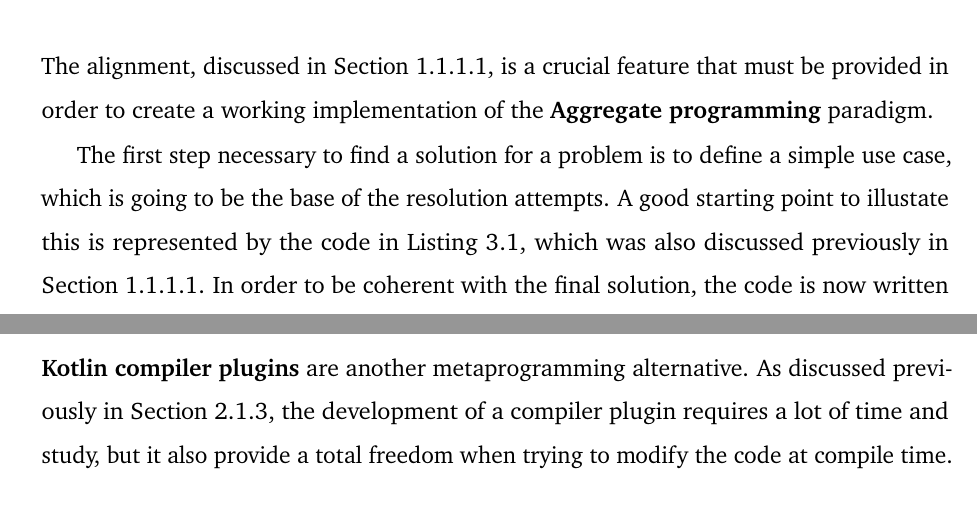
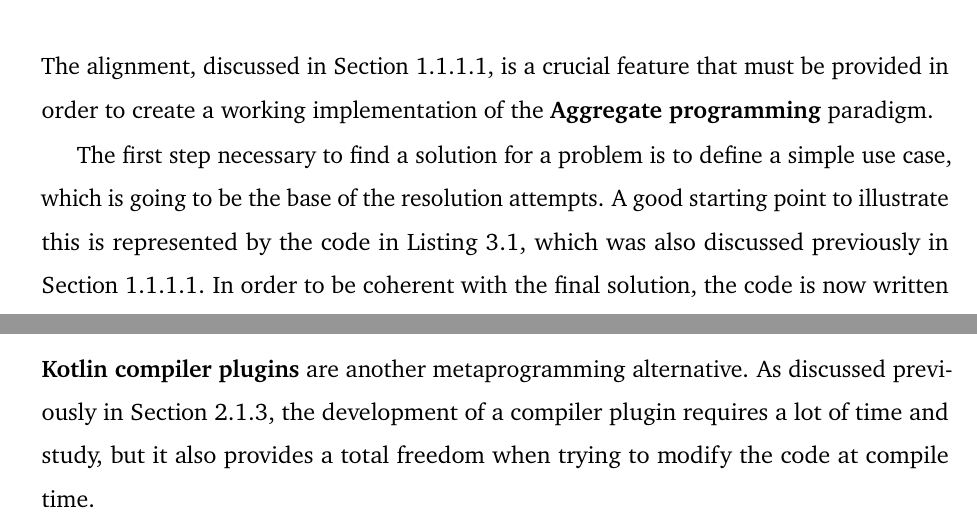
Before and after one commit to ElisaTronetti/collektive-master-thesis, a LaTeX thesis (main.tex, which reads document/chapters/3-alignment/alignment.tex): two parts of pages 54 and 59 of 100, joined at a grey line, cut so that both start at the same text. Compiled offline with pdfLaTeX.

Commit message:
fix(alignment): fixed typos

```diff
--- a/document/chapters/3-alignment/alignment.tex
+++ b/document/chapters/3-alignment/alignment.tex
@@ -1,7 +1,7 @@
 \chapter{Transparent alignment in Kotlin}\label{chapter:alignment}
 The alignment, discussed in Section~\ref{subsection:alignment}, is a crucial feature that must be provided in order to create a working implementation of the \textbf{Aggregate programming} paradigm.
 
-The first step necessary to find a solution for a problem is to define a simple use case, which is going to be the base of the resolution attempts. A good starting point to illustate this is represented by the code in Listing~\ref{code:first_alignment_code_example}, which was also discussed previously in Section~\ref{subsection:alignment}. In order to be coherent with the final solution, the code is now written in Kotlin and the nbr-expression is now called \textit{neighboring}.
+The first step necessary to find a solution for a problem is to define a simple use case, which is going to be the base of the resolution attempts. A good starting point to illustrate this is represented by the code in Listing~\ref{code:first_alignment_code_example}, which was also discussed previously in Section~\ref{subsection:alignment}. In order to be coherent with the final solution, the code is now written in Kotlin and the nbr-expression is now called \textit{neighboring}.
 \begin{lstlisting}[caption={Starting point code to resolve the alignment problem}, captionpos=b, language=Kotlin, label={code:first_alignment_code_example}]
 fun f1() {neighboring(e1)}
 fun f2() {neighboring(e1)}
@@ -120,7 +120,7 @@ This leads to the conclusion that it is crucial for the solution of the alignmen
 Concluding, the characteristics of annotation and KSP are added in Table~\ref{tab:annotation_ksp_table} alongside with the stacktrace and hash ones, summarizing the considerations made on all the alternatives considered up until this point.
 
 \section{KCP: solution with total transparency and portability}\label{section:compiler_plugin_solution}
-\textbf{Kotlin compiler plugins} are another metaprogramming alternative. As discussed previously in Section~\ref{section:compiler_plugin_explanation}, the development of a compiler plugin requires a lot of time and study, but it also provide a total freedom when trying to modify the code at compile time.
+\textbf{Kotlin compiler plugins} are another metaprogramming alternative. As discussed previously in Section~\ref{section:compiler_plugin_explanation}, the development of a compiler plugin requires a lot of time and study, but it also provides a total freedom when trying to modify the code at compile time.
 
 The following considerations prove that a plugin can be used to solve the alignment problem:
 \begin{itemize}
```
